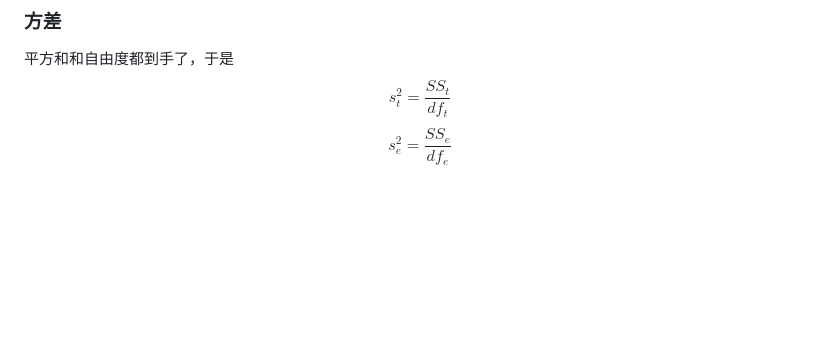
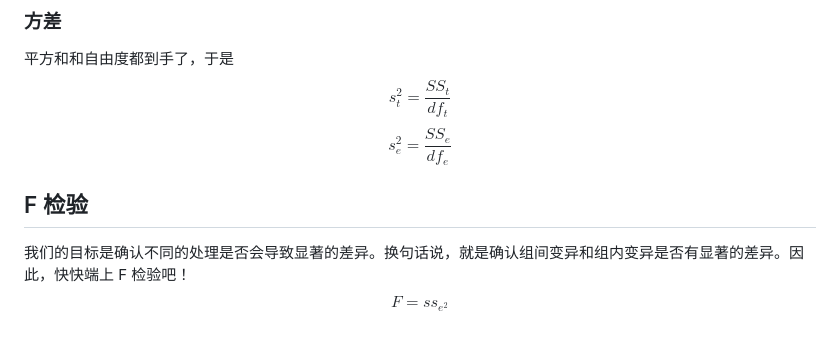
Before and after one commit to ChickenHu/notebook, a Markdown page: 方差分析.md, the part around the change. Drawn GitHub-style; blank space fills up the shorter version.

Commit message:
vault backup: 2025-07-18 08:44:04 from ChickieHu's computer
Affected files:
Experiments/假设检验.md
方差分析.md

```diff
--- a/方差分析.md
+++ b/方差分析.md
@@ -69,3 +69,8 @@ $$
 $$
 s_{e}^{2}=\frac{SS_{e}}{df_{e}}
 $$
+## F 检验
+我们的目标是确认不同的处理是否会导致显著的差异。换句话说，就是确认组间变异和组内变异是否有显著的差异。因此，快快端上 F 检验吧！
+$$
+F=ss_{e^2}
+$$
```
Also changed, not shown: Experiments/假设检验.md (+1 -1 lines).
